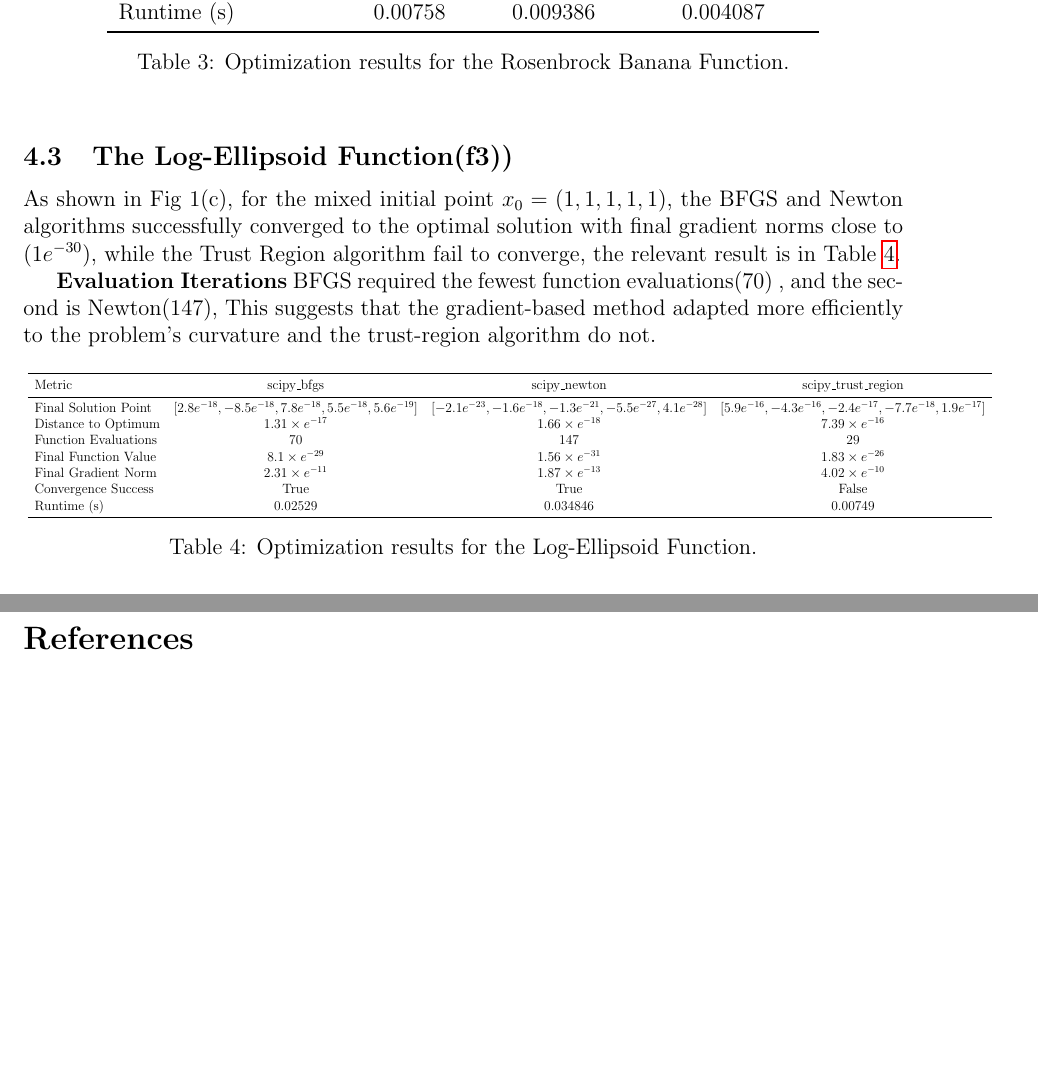
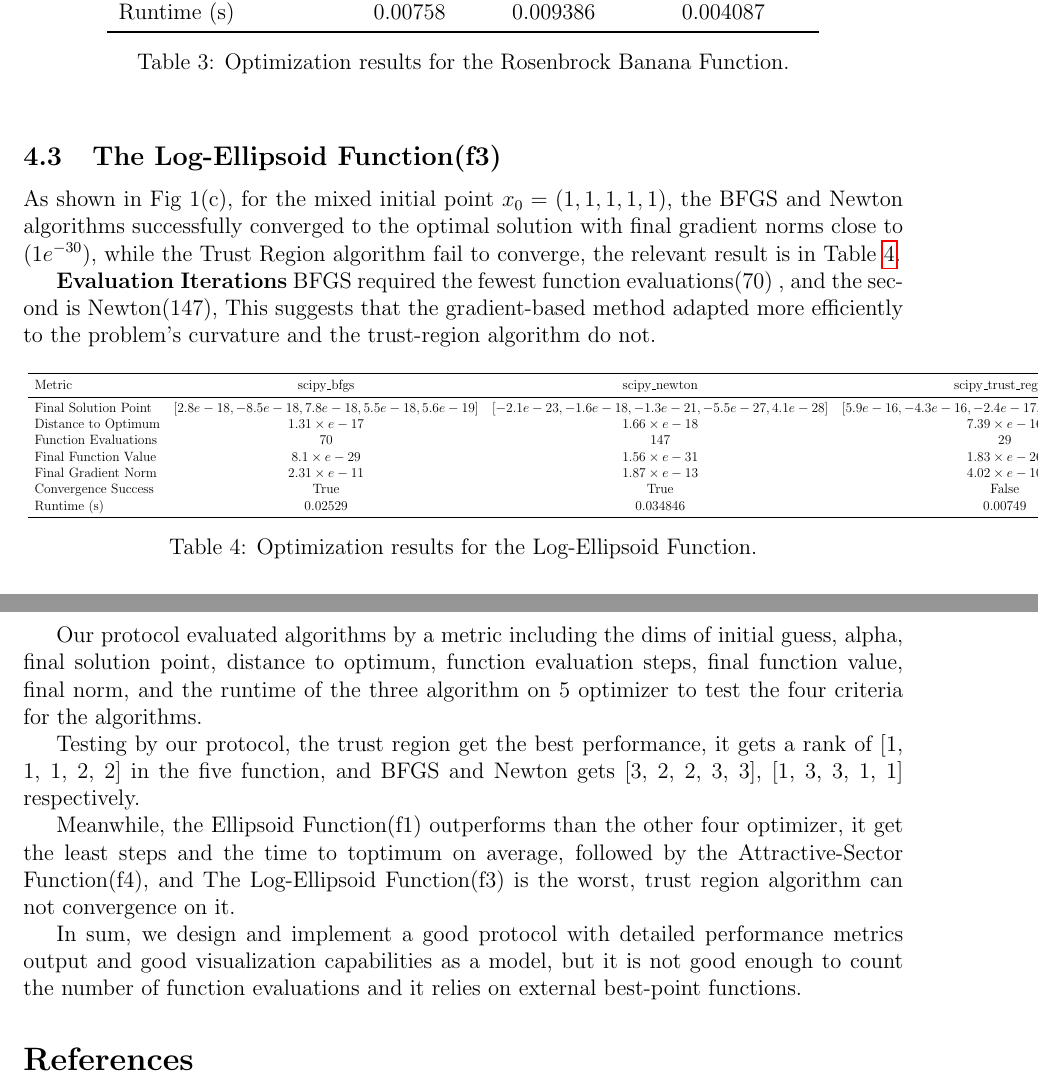
Before and after one commit to santiweide/ku2025-no, a LaTeX document (handin_1.tex): two parts of pages 4 and 6 of 6, joined at a grey line, cut so that both start at the same text, the shorter picture padded with empty space. Compiled offline with pdfLaTeX.

Commit message:
Updates from Overleaf

```diff
--- a/handin_1.tex
+++ b/handin_1.tex
@@ -195,11 +195,11 @@ curvature and the trust-region algorithm do not.
         \toprule
         Metric & scipy\_bfgs & scipy\_newton & scipy\_trust\_region \\
         \midrule
-        Final Solution Point & $[2.8e^{-18}, -8.5e^{-18}, 7.8e^{-18}, 5.5e^{-18}, 5.6e^{-19}]$& $[-2.1e^{-23}, -1.6e^{-18}, -1.3e^{-21}, -5.5e^{-27}, 4.1e^{-28}]$& $[5.9e^{-16}, -4.3e^{-16}, -2.4e^{-17}, -7.7e^{-18}, 1.9e^{-17}]$\\
-        Distance to Optimum & $1.31\times e^{-17}$& $1.66\times e^{-18}$& $7.39\times e^{-16}$\\
+        Final Solution Point & $[2.8e-18, -8.5e-18, 7.8e-18, 5.5e-18, 5.6e-19]$& $[-2.1e-23, -1.6e-18, -1.3e-21, -5.5e-27, 4.1e-28]$& $[5.9e-16, -4.3e-16, -2.4e-17, -7.7e-18, 1.9e-17]$\\
+        Distance to Optimum & $1.31\times e-17$& $1.66\times e-18$& $7.39\times e-16$\\
         Function Evaluations & 70& 147& 29\\
-        Final Function Value & $8.1\times e^{-29}$& $1.56\times e^{-31}$& $1.83\times e^{-26}$\\
-        Final Gradient Norm & $2.31\times e^{-11}$& $1.87\times e^{-13}$& $4.02\times e^{-10}$\\
+        Final Function Value & $8.1\times e-29$& $1.56\times e-31$& $1.83\times e-26$\\
+        Final Gradient Norm & $2.31\times e-11$& $1.87\times e-13$& $4.02\times e-10$\\
         Convergence Success & True& True& False\\
         Runtime (s) & 0.02529& 0.034846& 0.00749\\
         \bottomrule
@@ -272,6 +272,14 @@ The Newton get the best performance on f5, requires only 13 steps to optimum, fo
 
 We have some take away on the initial guess choice according to the different optimized algorithm. For gradient-based methods, that is, BFGS and Newton-GC, we should choose a point where the function is differentiable and smooth to avoid numerical instability. For Newton-type methods, according to the experiment in f3, we want to ensure the Hessian is positive definite at the initial point.
 
+Our protocol evaluated algorithms by a metric including the dims of initial guess, alpha, final solution point, distance to optimum, function evaluation steps, final function value, final norm, and the runtime of the three algorithm on 5 optimizer to test the four criteria for the algorithms.
+
+Testing by our protocol, the trust region get the best performance, it gets a rank of [1, 1, 1, 2, 2] in the five function, and BFGS and Newton gets [3, 2, 2, 3, 3], [1, 3, 3, 1, 1] respectively.
+
+Meanwhile, the Ellipsoid Function(f1) outperforms than the other four optimizer, it get the least steps and the time to toptimum on average, followed by the Attractive-Sector Function(f4), and The Log-Ellipsoid Function(f3) is the worst, trust region algorithm can not convergence on it.
+
+In sum, we design and implement a good protocol with detailed performance metrics output and good visualization capabilities as a model, but it is not good enough to count the number of function evaluations and it relies on external best-point functions.
+
 %What knowledge have we gained?
 %Could we answer the question we set out to answer in the Introduction?
 
```
Also changed, not shown: handin_1.tex (10 more changed lines).
